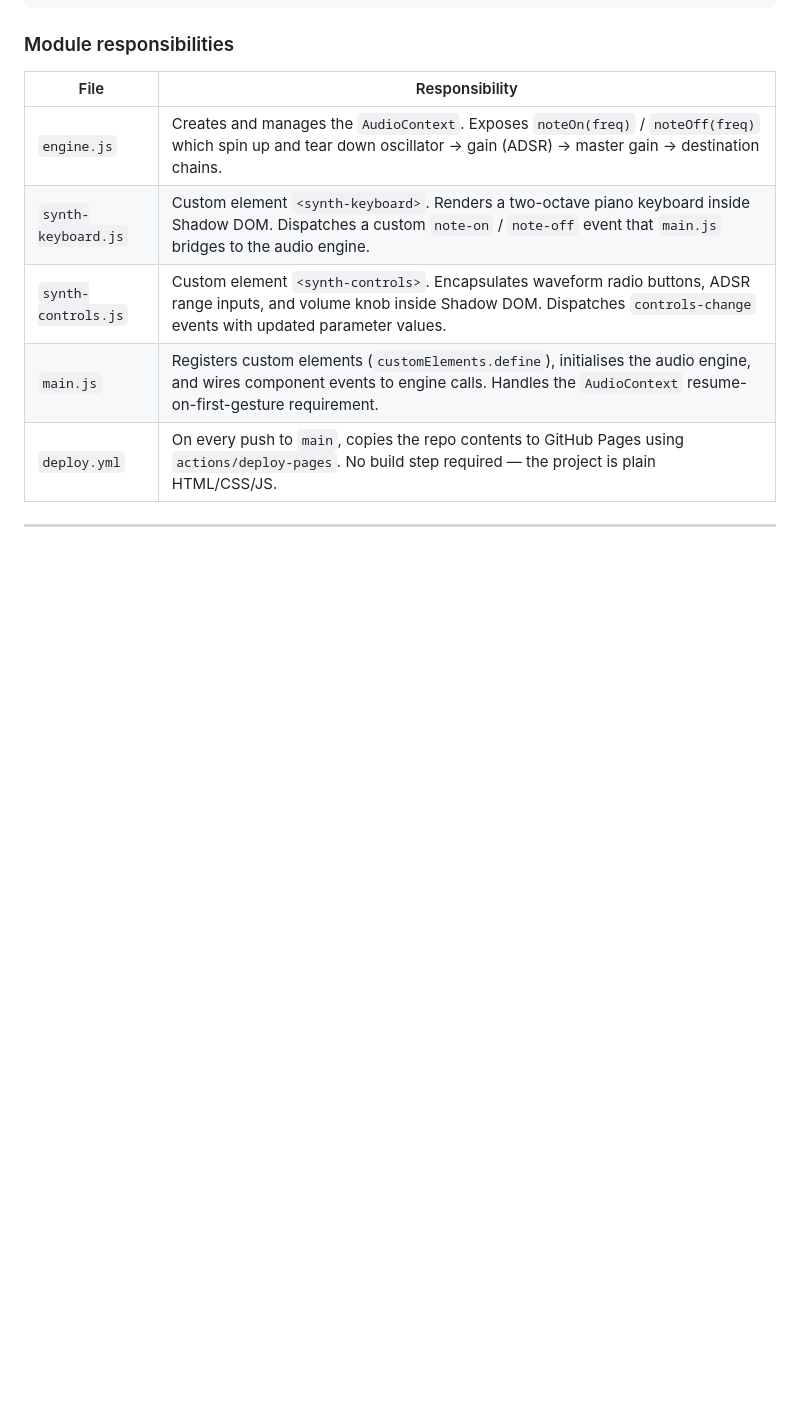
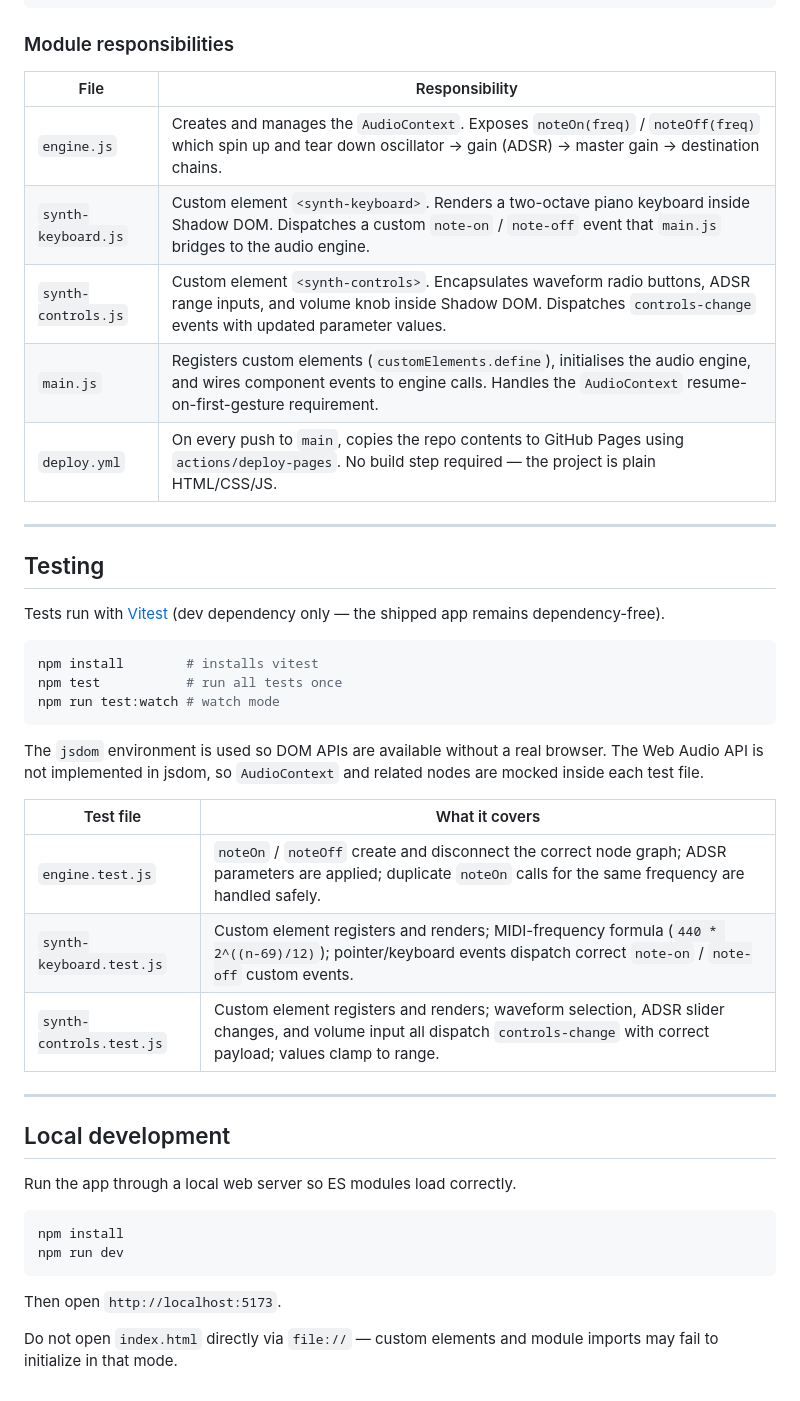
Before and after one commit to atenni/two-dollar-synth, a Markdown page: README.md, the part around the change. Drawn GitHub-style; blank space fills up the shorter version.

Commit message:
docs: more tests and local development

````diff
--- a/README.md
+++ b/README.md
@@ -64,3 +64,42 @@ two-dollar-synth/
 | `deploy.yml`        | On every push to `main`, copies the repo contents to GitHub Pages using `actions/deploy-pages`. No build step required — the project is plain HTML/CSS/JS.                                       |
 
 ---
+
+## Testing
+
+Tests run with [Vitest] (dev dependency only — the shipped app remains
+dependency-free).
+
+[Vitest]: https://vitest.dev
+
+```bash
+npm install        # installs vitest
+npm test           # run all tests once
+npm run test:watch # watch mode
+```
+
+The `jsdom` environment is used so DOM APIs are available without a real
+browser. The Web Audio API is not implemented in jsdom, so `AudioContext` and
+related nodes are mocked inside each test file.
+
+| Test file                | What it covers                                                                                                                                                              |
+| ------------------------ | --------------------------------------------------------------------------------------------------------------------------------------------------------------------------- |
+| `engine.test.js`         | `noteOn` / `noteOff` create and disconnect the correct node graph; ADSR parameters are applied; duplicate `noteOn` calls for the same frequency are handled safely.         |
+| `synth-keyboard.test.js` | Custom element registers and renders; MIDI-frequency formula (`440 * 2^((n-69)/12)`); pointer/keyboard events dispatch correct `note-on` / `note-off` custom events.        |
+| `synth-controls.test.js` | Custom element registers and renders; waveform selection, ADSR slider changes, and volume input all dispatch `controls-change` with correct payload; values clamp to range. |
+
+---
+
+## Local development
+
+Run the app through a local web server so ES modules load correctly.
+
+```bash
+npm install
+npm run dev
+```
+
+Then open `http://localhost:5173`.
+
+Do not open `index.html` directly via `file://` — custom elements and module
+imports may fail to initialize in that mode.
````
